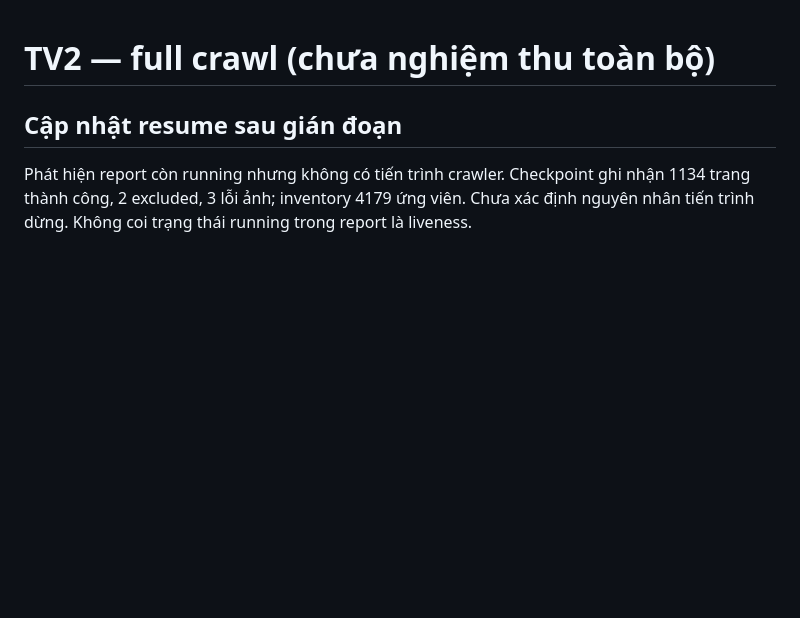
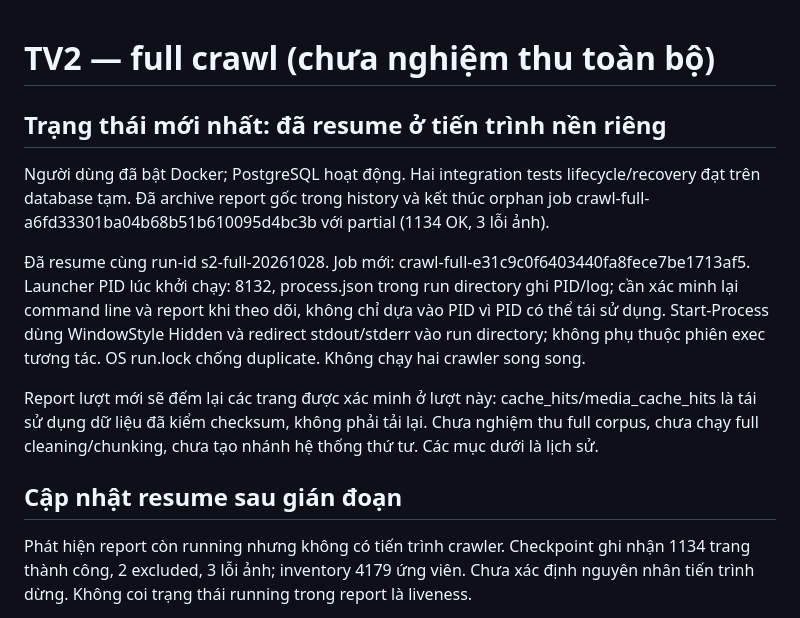
Before and after one commit to HoanBuCon/Index-Beast, a Markdown page: docs/handover/2026-10-28_s2-tv2_full-crawl.md, the part around the change. GitHub-like rendering; blank space fills up the shorter version.

Commit message:
docs(handover): record verified recovery and detached crawl resume

```diff
--- a/docs/handover/2026-10-28_s2-tv2_full-crawl.md
+++ b/docs/handover/2026-10-28_s2-tv2_full-crawl.md
@@ -1,4 +1,21 @@
 # TV2 — full crawl (chưa nghiệm thu toàn bộ)
+
+## Trạng thái mới nhất: đã resume ở tiến trình nền riêng
+
+Người dùng đã bật Docker; PostgreSQL hoạt động. Hai integration tests lifecycle/recovery
+đạt trên database tạm. Đã archive report gốc trong history và kết thúc orphan job
+crawl-full-a6fd33301ba04b68b51b610095d4bc3b với partial (1134 OK, 3 lỗi ảnh).
+
+Đã resume cùng run-id s2-full-20261028. Job mới:
+crawl-full-e31c9c0f6403440fa8fece7be1713af5. Launcher PID lúc khởi chạy: 8132,
+process.json trong run directory ghi PID/log; cần xác minh lại command line và report
+khi theo dõi, không chỉ dựa vào PID vì PID có thể tái sử dụng. Start-Process dùng
+WindowStyle Hidden và redirect stdout/stderr vào run directory; không phụ thuộc phiên
+exec tương tác. OS run.lock chống duplicate. Không chạy hai crawler song song.
+
+Report lượt mới sẽ đếm lại các trang được xác minh ở lượt này: cache_hits/media_cache_hits
+là tái sử dụng dữ liệu đã kiểm checksum, không phải tải lại. Chưa nghiệm thu full corpus,
+chưa chạy full cleaning/chunking, chưa tạo nhánh hệ thống thứ tư. Các mục dưới là lịch sử.
 
 ## Cập nhật resume sau gián đoạn
 
```
